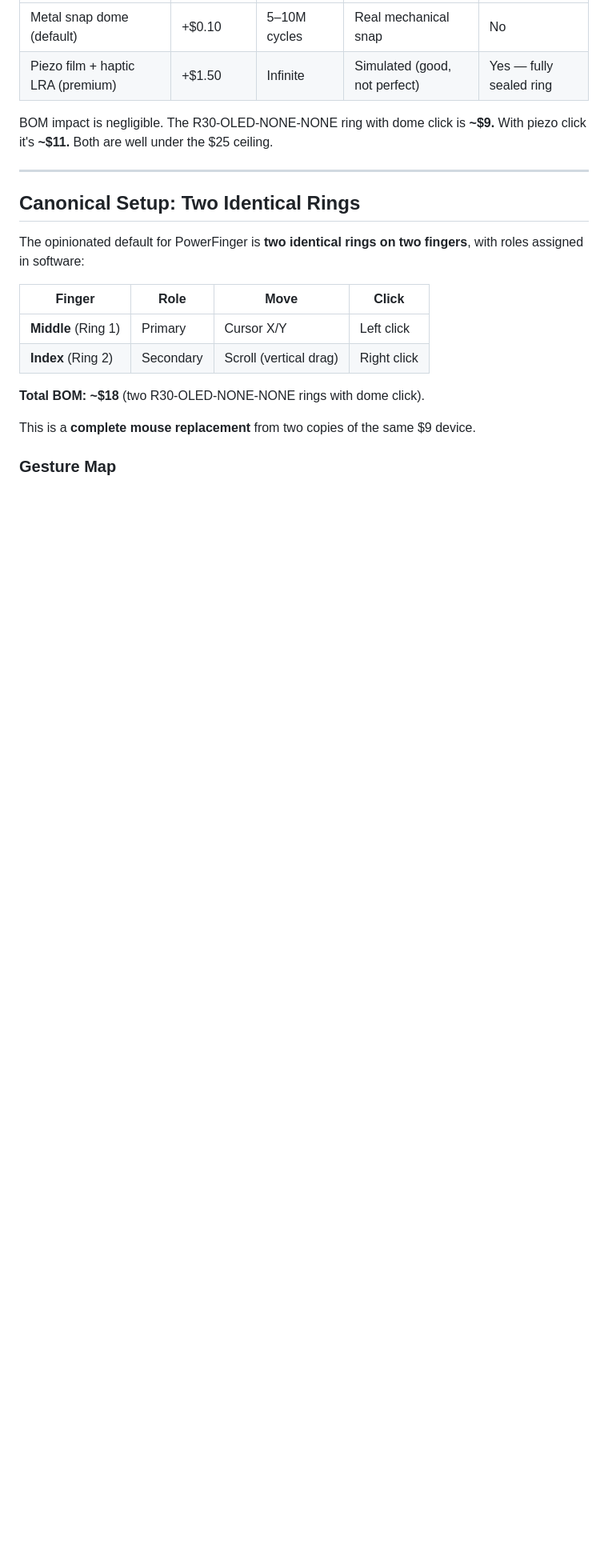
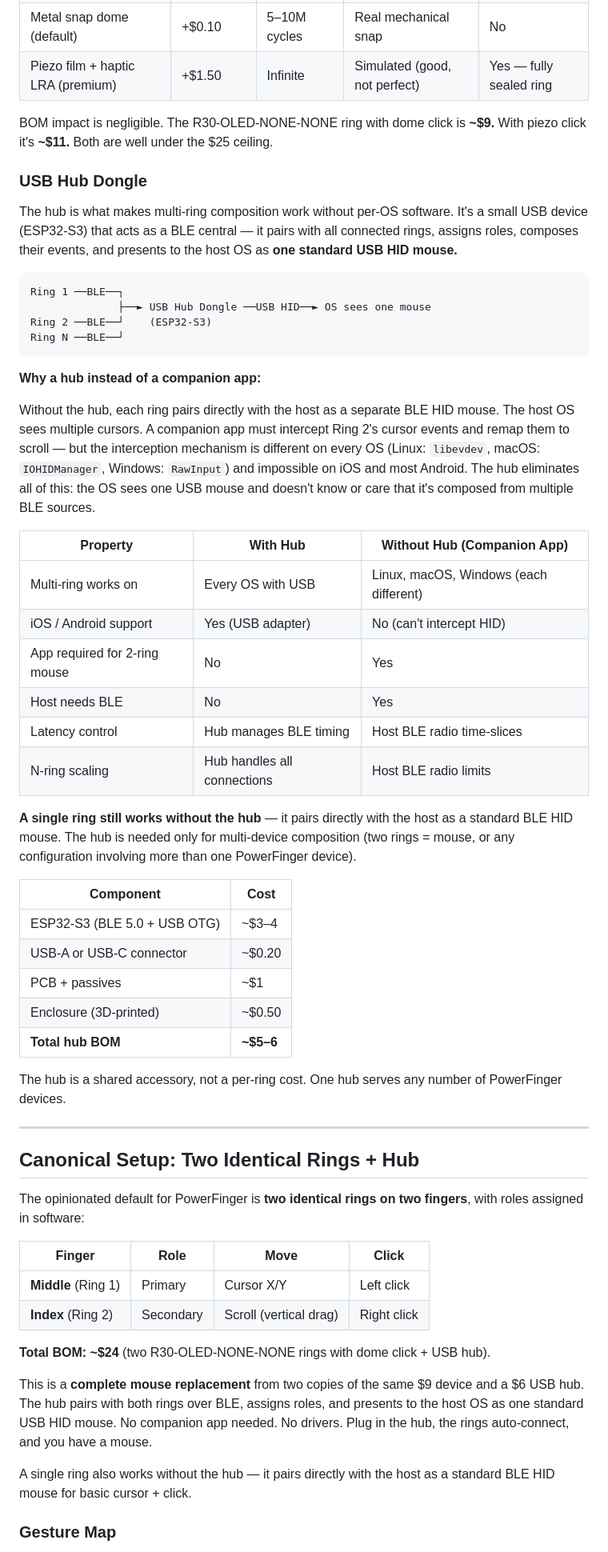
Before and after one commit to fluffyrabbot/powerfinger, a Markdown page: docs/COMBINATORICS.md, the part around one of its changes. Shown at 80% size. Rendered like a GitHub page; blank space fills up the shorter version.

````diff
--- a/docs/COMBINATORICS.md
+++ b/docs/COMBINATORICS.md
@@ -719,9 +719,58 @@ time, both fit alongside any sensor — see CLICK-MECHANISMS.md):
 BOM impact is negligible. The R30-OLED-NONE-NONE ring with dome click is
 **~$9.** With piezo click it's **~$11.** Both are well under the $25 ceiling.
 
+### USB Hub Dongle
+
+The hub is what makes multi-ring composition work without per-OS software. It's
+a small USB device (ESP32-S3) that acts as a BLE central — it pairs with all
+connected rings, assigns roles, composes their events, and presents to the host
+OS as **one standard USB HID mouse.**
+
+```
+Ring 1 ──BLE──┐
+              ├──► USB Hub Dongle ──USB HID──► OS sees one mouse
+Ring 2 ──BLE──┘    (ESP32-S3)
+Ring N ──BLE──┘
+```
+
+**Why a hub instead of a companion app:**
+
+Without the hub, each ring pairs directly with the host as a separate BLE HID
+mouse. The host OS sees multiple cursors. A companion app must intercept Ring 2's
+cursor events and remap them to scroll — but the interception mechanism is
+different on every OS (Linux: `libevdev`, macOS: `IOHIDManager`, Windows:
+`RawInput`) and impossible on iOS and most Android. The hub eliminates all of
+this: the OS sees one USB mouse and doesn't know or care that it's composed from
+multiple BLE sources.
+
+| Property | With Hub | Without Hub (Companion App) |
+|----------|---------|---------------------------|
+| Multi-ring works on | Every OS with USB | Linux, macOS, Windows (each different) |
+| iOS / Android support | Yes (USB adapter) | No (can't intercept HID) |
+| App required for 2-ring mouse | No | Yes |
+| Host needs BLE | No | Yes |
+| Latency control | Hub manages BLE timing | Host BLE radio time-slices |
+| N-ring scaling | Hub handles all connections | Host BLE radio limits |
+
+**A single ring still works without the hub** — it pairs directly with the host
+as a standard BLE HID mouse. The hub is needed only for multi-device composition
+(two rings = mouse, or any configuration involving more than one PowerFinger
+device).
+
+| Component | Cost |
+|-----------|------|
+| ESP32-S3 (BLE 5.0 + USB OTG) | ~$3–4 |
+| USB-A or USB-C connector | ~$0.20 |
+| PCB + passives | ~$1 |
+| Enclosure (3D-printed) | ~$0.50 |
+| **Total hub BOM** | **~$5–6** |
+
+The hub is a shared accessory, not a per-ring cost. One hub serves any number
+of PowerFinger devices.
+
 ---
 
-## Canonical Setup: Two Identical Rings
+## Canonical Setup: Two Identical Rings + Hub
 
 The opinionated default for PowerFinger is **two identical rings on two
 fingers**, with roles assigned in software:
@@ -731,9 +780,15 @@ fingers**, with roles assigned in software:
 | **Middle** (Ring 1) | Primary | Cursor X/Y | Left click |
 | **Index** (Ring 2) | Secondary | Scroll (vertical drag) | Right click |
 
-**Total BOM: ~$18** (two R30-OLED-NONE-NONE rings with dome click).
+**Total BOM: ~$24** (two R30-OLED-NONE-NONE rings with dome click + USB hub).
 
-This is a **complete mouse replacement** from two copies of the same $9 device.
+This is a **complete mouse replacement** from two copies of the same $9 device
+and a $6 USB hub. The hub pairs with both rings over BLE, assigns roles, and
+presents to the host OS as one standard USB HID mouse. No companion app needed.
+No drivers. Plug in the hub, the rings auto-connect, and you have a mouse.
+
+A single ring also works without the hub — it pairs directly with the host as
+a standard BLE HID mouse for basic cursor + click.
 
 ### Gesture Map
 
````
Also changed, not shown: other parts of docs/COMBINATORICS.md (+5 -4 lines), docs/FIRMWARE-ROADMAP.md (+77 -36 lines), docs/PROTOTYPE-SPEC.md (+34 -10 lines).
